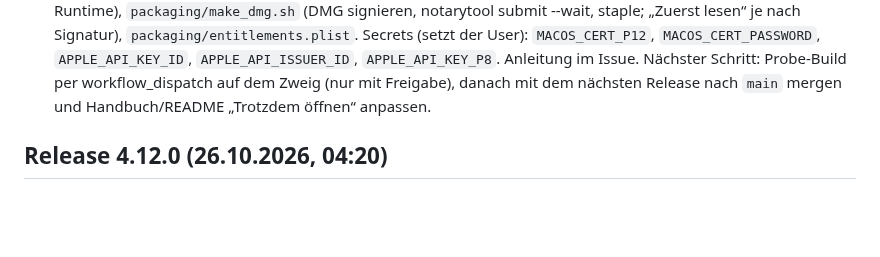
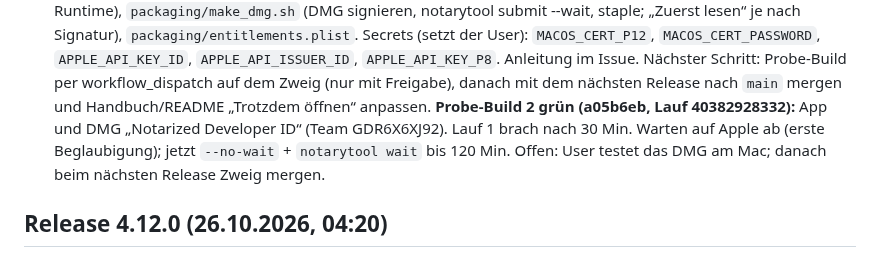
Before and after one commit to MarkusKeller8200/markussxch-tagstudio, a Markdown page: docs/UEBERGABE.md, the part around the change. Rendered like a GitHub page; blank space fills up the shorter version.

Commit message:
Doku: Probe-Build macOS signiert und notarisiert
Refs #374

Co-Authored-By: Claude Opus 5.5 <noreply@anthropic.com>
Claude-Session: https://claude.ai/code/session_011s4FagESFZZrdnH4Y4mMY4

```diff
--- a/docs/UEBERGABE.md
+++ b/docs/UEBERGABE.md
@@ -38,6 +38,9 @@ ersten Übergabe vom 2026-10-10), Konzepte in `docs/KONZEPT-*.md`. Bei jeder Üb
   Secrets (setzt der User): `MACOS_CERT_P12`, `MACOS_CERT_PASSWORD`, `APPLE_API_KEY_ID`, `APPLE_API_ISSUER_ID`,
   `APPLE_API_KEY_P8`. Anleitung im Issue. Nächster Schritt: Probe-Build per workflow_dispatch auf dem Zweig (nur mit
   Freigabe), danach mit dem nächsten Release nach `main` mergen und Handbuch/README „Trotzdem öffnen“ anpassen.
+  **Probe-Build 2 grün (a05b6eb, Lauf 40382928332):** App und DMG „Notarized Developer ID“ (Team GDR6X6XJ92). Lauf 1
+  brach nach 30 Min. Warten auf Apple ab (erste Beglaubigung); jetzt `--no-wait` + `notarytool wait` bis 120 Min.
+  Offen: User testet das DMG am Mac; danach beim nächsten Release Zweig mergen.
 
 ## Release 4.12.0 (26.10.2026, 04:20)
 
```
